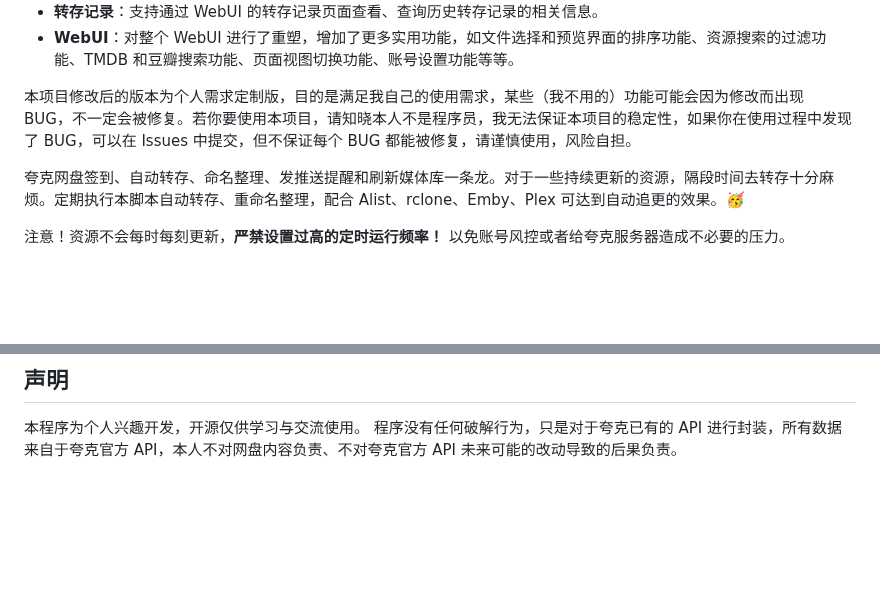
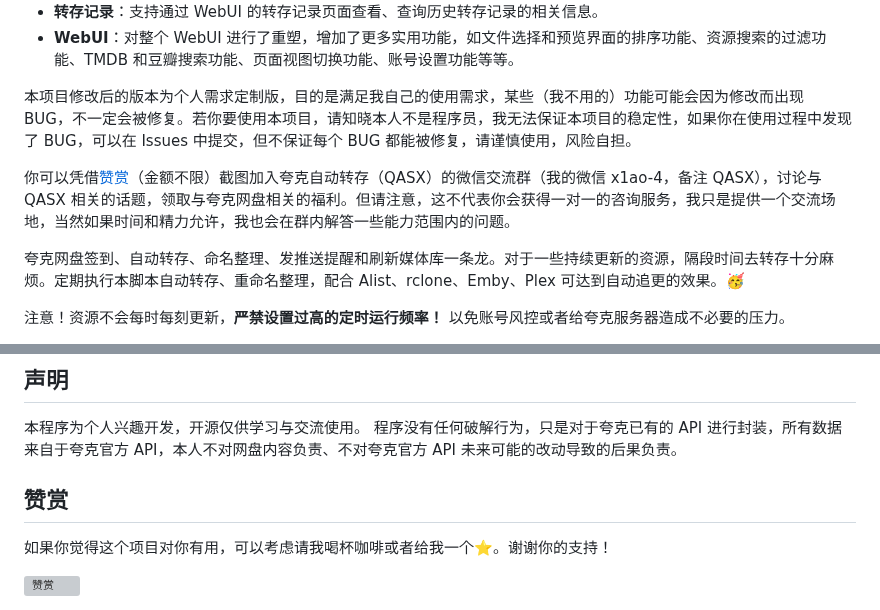
Before and after one commit to Cp0204/quark-auto-save, a Markdown page: README.md, 2 parts joined by grey strips. Rendered like a GitHub page; blank space fills up the shorter version; grey boxes are pictures that could not be loaded.

Commit message:
新增赞赏和微信交流群

```diff
--- a/README.md
+++ b/README.md
@@ -11,6 +11,8 @@
 - **WebUI**：对整个 WebUI 进行了重塑，增加了更多实用功能，如文件选择和预览界面的排序功能、资源搜索的过滤功能、TMDB 和豆瓣搜索功能、页面视图切换功能、账号设置功能等等。
 
 本项目修改后的版本为个人需求定制版，目的是满足我自己的使用需求，某些（我不用的）功能可能会因为修改而出现 BUG，不一定会被修复。若你要使用本项目，请知晓本人不是程序员，我无法保证本项目的稳定性，如果你在使用过程中发现了 BUG，可以在 Issues 中提交，但不保证每个 BUG 都能被修复，请谨慎使用，风险自担。
+
+你可以凭借<a href="#赞赏">赞赏</a>（金额不限）截图加入夸克自动转存（QASX）的微信交流群（我的微信 x1ao-4，备注 QASX），讨论与 QASX 相关的话题，领取与夸克网盘相关的福利。但请注意，这不代表你会获得一对一的咨询服务，我只是提供一个交流场地，当然如果时间和精力允许，我也会在群内解答一些能力范围内的问题。
 
 夸克网盘签到、自动转存、命名整理、发推送提醒和刷新媒体库一条龙。对于一些持续更新的资源，隔段时间去转存十分麻烦。定期执行本脚本自动转存、重命名整理，配合 Alist、rclone、Emby、Plex 可达到自动追更的效果。🥳
 
@@ -128,3 +130,8 @@ networks: {}
 ## 声明
 本程序为个人兴趣开发，开源仅供学习与交流使用。
 程序没有任何破解行为，只是对于夸克已有的 API 进行封装，所有数据来自于夸克官方 API，本人不对网盘内容负责、不对夸克官方 API 未来可能的改动导致的后果负责。
+
+## 赞赏 <a name="赞赏"></a>
+如果你觉得这个项目对你有用，可以考虑请我喝杯咖啡或者给我一个⭐️。谢谢你的支持！
+
+<img width="383" alt="赞赏" src="https://github.com/user-attachments/assets/bdd2226b-6282-439d-be92-5311b6e9d29c">
```
